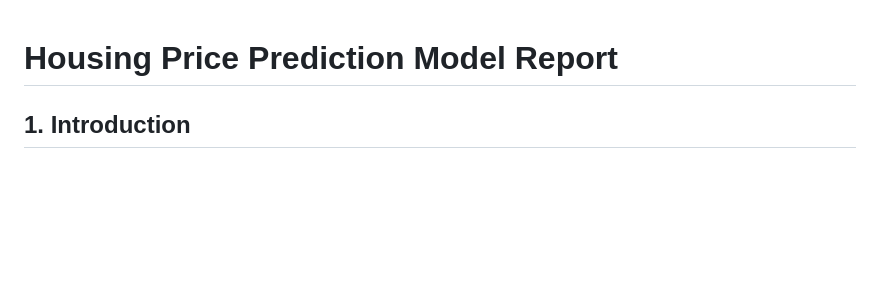
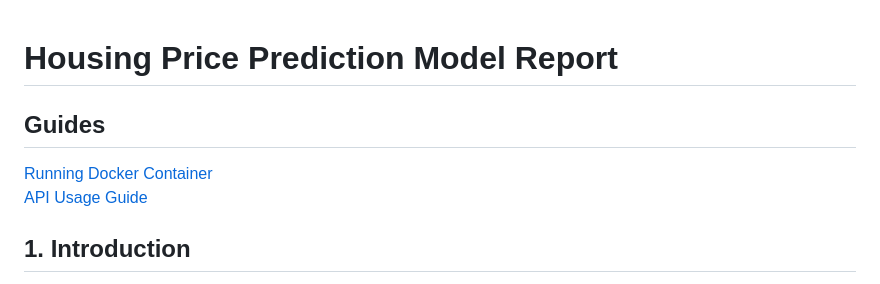
Before and after one commit to abhishp021/Housing-price-prediction, a Markdown page: READme.md, the part around the change. Drawn GitHub-style; blank space fills up the shorter version.

```diff
--- a/READme.md
+++ b/READme.md
@@ -1,4 +1,8 @@
 # Housing Price Prediction Model Report
+
+## Guides
+[Running Docker Container](#10-running-the-docker-container)
+[API Usage Guide](#11-api-usage-guide)
 
 ## 1. Introduction
 
```
